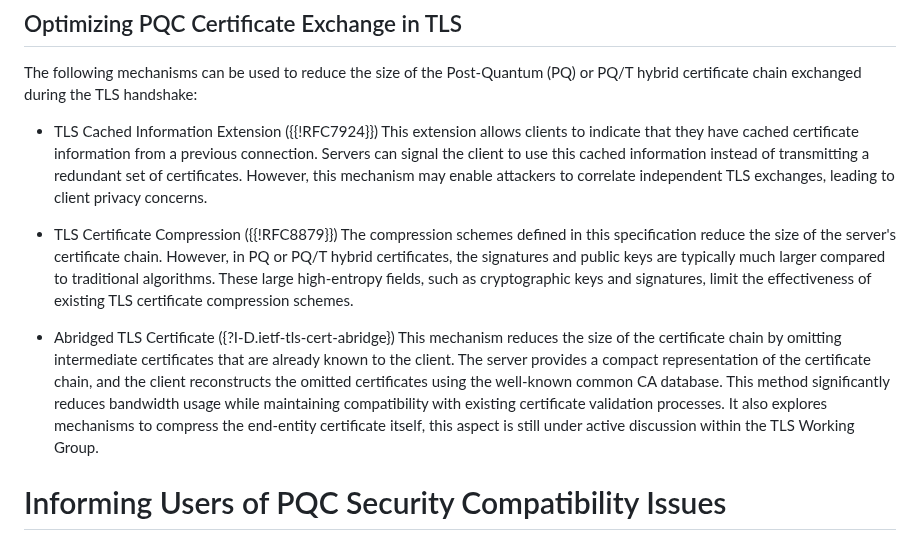
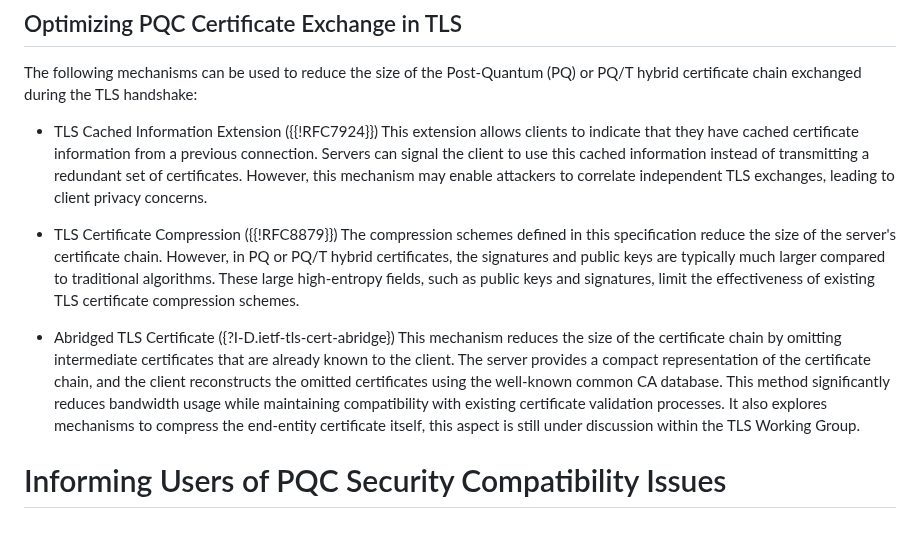
Before and after one commit to tireddy2/pqc_uta, a Markdown page: draft-reddy-uta-pqc-app.md, the part around the change. GitHub-like rendering.

```diff
--- a/draft-reddy-uta-pqc-app.md
+++ b/draft-reddy-uta-pqc-app.md
@@ -174,10 +174,10 @@ The following mechanisms can be used to reduce the size of the Post-Quantum (PQ)
   This extension allows clients to indicate that they have cached certificate information from a previous connection. Servers can signal the client to use this cached information instead of transmitting a redundant set of certificates. However, this mechanism may enable attackers to correlate independent TLS exchanges, leading to client privacy concerns.
 
 * TLS Certificate Compression ({{!RFC8879}})
-  The compression schemes defined in this specification reduce the size of the server's certificate chain. However, in PQ or PQ/T hybrid certificates, the signatures and public keys are typically much larger compared to traditional algorithms. These large high-entropy fields, such as cryptographic keys and signatures, limit the effectiveness of existing TLS certificate compression schemes.
+  The compression schemes defined in this specification reduce the size of the server's certificate chain. However, in PQ or PQ/T hybrid certificates, the signatures and public keys are typically much larger compared to traditional algorithms. These large high-entropy fields, such as public keys and signatures, limit the effectiveness of existing TLS certificate compression schemes.
 
 * Abridged TLS Certificate ({?I-D.ietf-tls-cert-abridge})
-  This mechanism reduces the size of the certificate chain by omitting intermediate certificates that are already known to the client. The server provides a compact representation of the certificate chain, and the client reconstructs the omitted certificates using the well-known common CA database. This method significantly reduces bandwidth usage while maintaining compatibility with existing certificate validation processes. It also explores mechanisms to compress the end-entity certificate itself, this aspect is still under active discussion within the TLS Working Group.
+  This mechanism reduces the size of the certificate chain by omitting intermediate certificates that are already known to the client. The server provides a compact representation of the certificate chain, and the client reconstructs the omitted certificates using the well-known common CA database. This method significantly reduces bandwidth usage while maintaining compatibility with existing certificate validation processes. It also explores mechanisms to compress the end-entity certificate itself, this aspect is still under discussion within the TLS Working Group.
 
 # Informing Users of PQC Security Compatibility Issues
 
```
